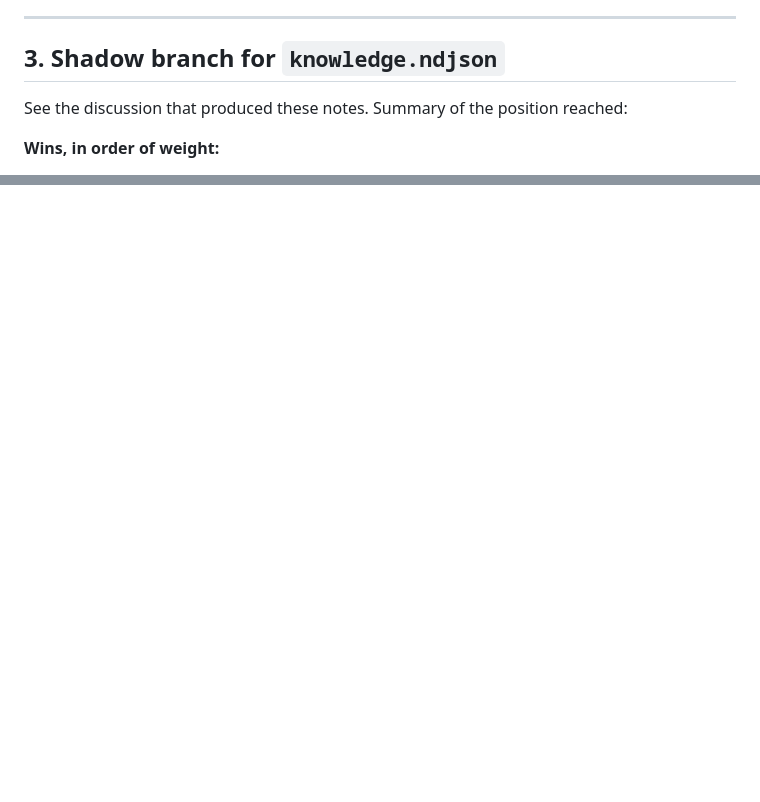
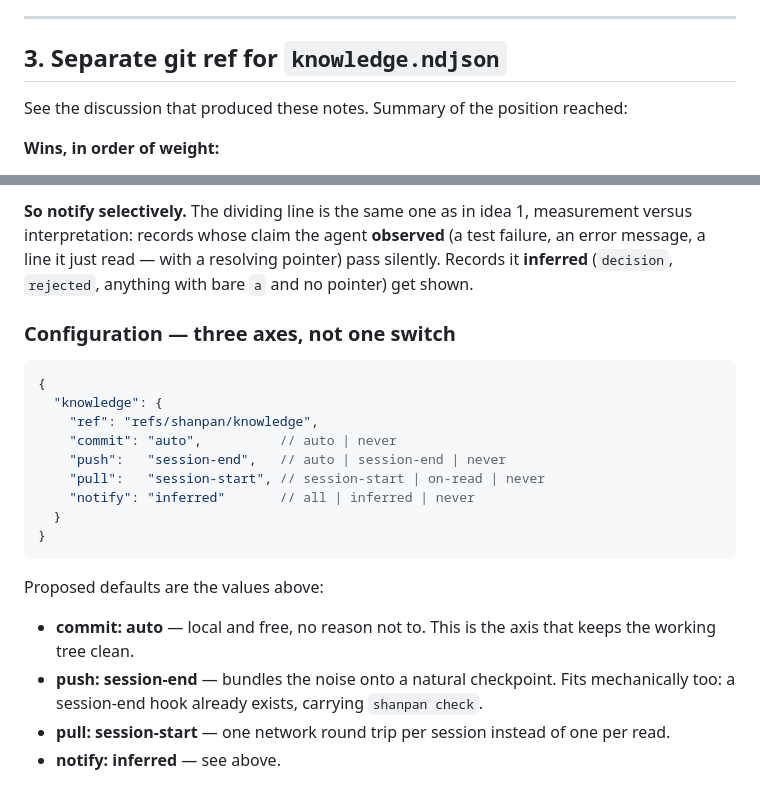
Before and after one commit to xlttj/shanpan, a Markdown page: docs/ideas.md, 2 parts joined by grey strips. Drawn GitHub-style; blank space fills up the shorter version.

````diff
--- a/docs/ideas.md
+++ b/docs/ideas.md
@@ -142,7 +142,7 @@ team view follows from that; the reverse does not.
 
 ---
 
-## 3. Shadow branch for `knowledge.ndjson`
+## 3. Separate git ref for `knowledge.ndjson`
 
 See the discussion that produced these notes. Summary of the position reached:
 
@@ -185,0 +245,30 @@ get the ref by default — needs an explicit fetch in `init` / `analyze`.
+**So notify selectively.** The dividing line is the same one as in idea 1,
+measurement versus interpretation: records whose claim the agent **observed**
+(a test failure, an error message, a line it just read — with a resolving
+pointer) pass silently. Records it **inferred** (`decision`, `rejected`,
+anything with bare `a` and no pointer) get shown.
+
+### Configuration — three axes, not one switch
+
+```jsonc
+{
+  "knowledge": {
+    "ref": "refs/shanpan/knowledge",
+    "commit": "auto",          // auto | never
+    "push":   "session-end",   // auto | session-end | never
+    "pull":   "session-start", // session-start | on-read | never
+    "notify": "inferred"       // all | inferred | never
+  }
+}
+```
+
+Proposed defaults are the values above:
+
+- **commit: auto** — local and free, no reason not to. This is the axis that
+  keeps the working tree clean.
+- **push: session-end** — bundles the noise onto a natural checkpoint. Fits
+  mechanically too: a session-end hook already exists, carrying
+  `shanpan check`.
+- **pull: session-start** — one network round trip per session instead of one
+  per read.
+- **notify: inferred** — see above.
````
Also changed, not shown: other parts of docs/ideas.md (+69 -10 lines).
